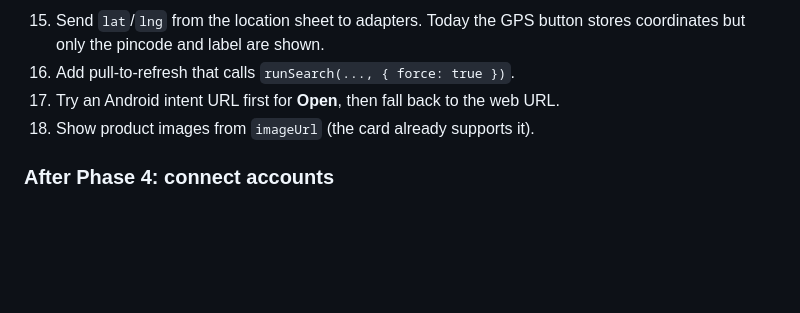
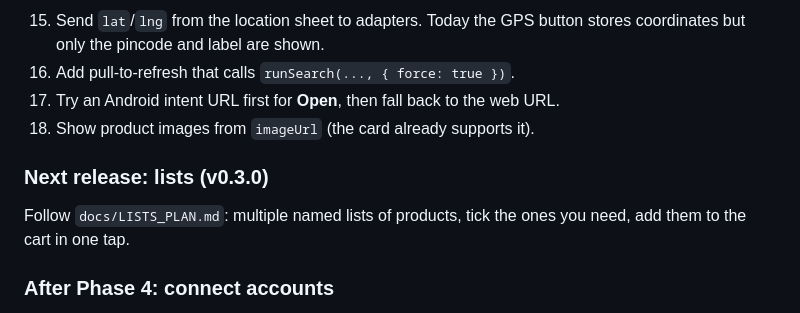
Before and after one commit to Chiragjjjks/sasta, a Markdown page: PLAN.md, the part around the change. Drawn GitHub-style; blank space fills up the shorter version.

Commit message:
Add plan for multiple named lists (v0.3.0)
Co-Authored-By: Claude Opus 5.5 <noreply@anthropic.com>

```diff
--- a/PLAN.md
+++ b/PLAN.md
@@ -156,6 +156,10 @@ Do not write any live adapter before its spike note exists.
 17. Try an Android intent URL first for **Open**, then fall back to the web URL.
 18. Show product images from `imageUrl` (the card already supports it).
 
+### Next release: lists (v0.3.0)
+
+Follow `docs/LISTS_PLAN.md`: multiple named lists of products, tick the ones you need, add them to the cart in one tap.
+
 ### After Phase 4: connect accounts
 
 Follow `docs/LOGIN_PLAN.md`. It covers signing in to each platform inside the app, member prices, delivery fees in the cart total, and Swiggy Instamart's official MCP server.
```
Also changed, not shown: docs/LISTS_PLAN.md (added, +88 -0 lines).
